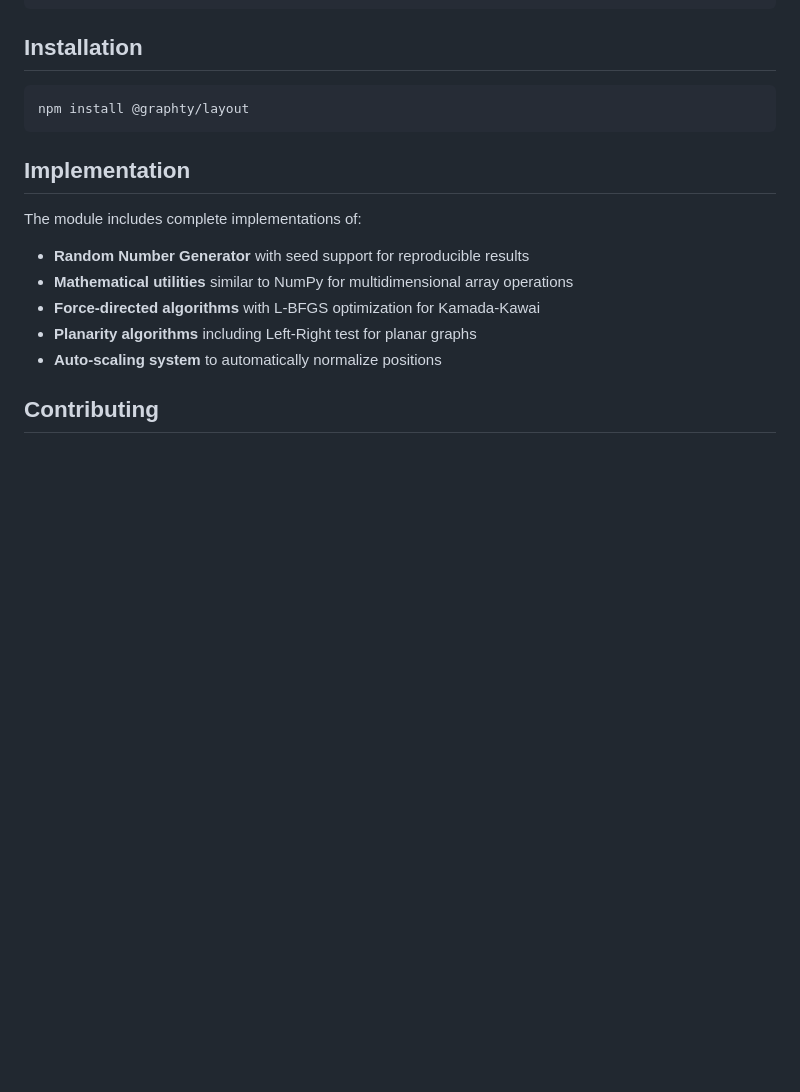
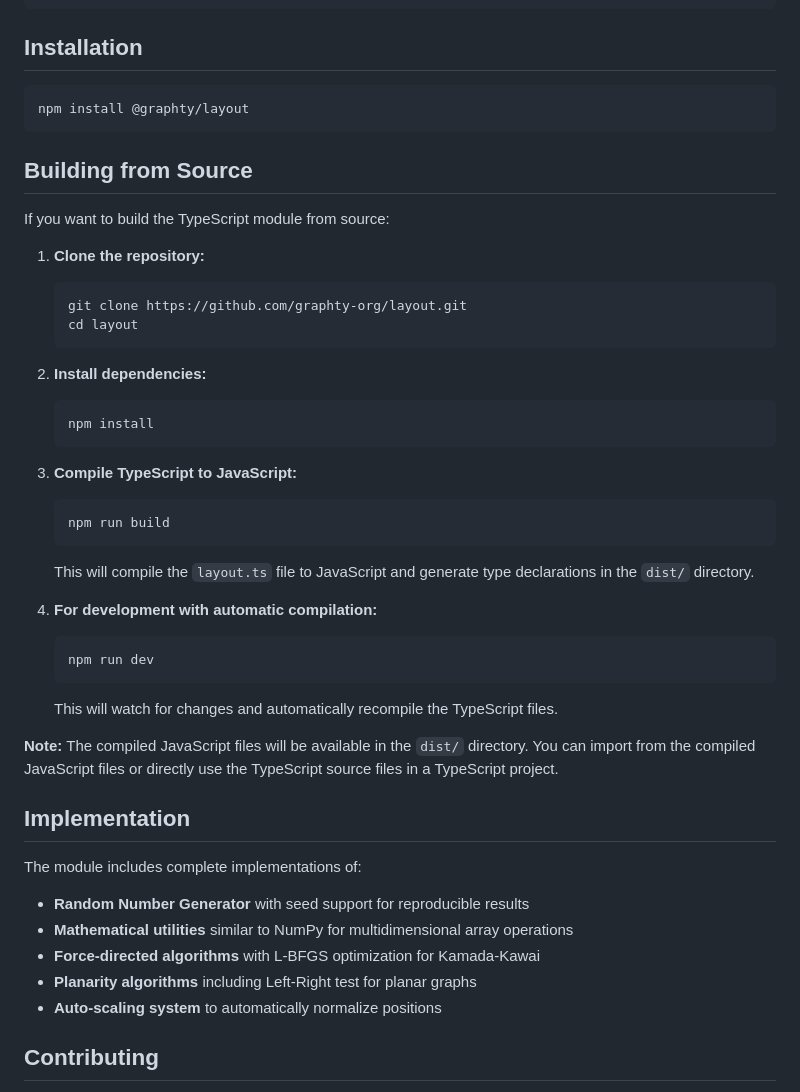
Before and after one commit to graphty-org/layout, a Markdown page: README.md, the part around the change. GitHub-like rendering; blank space fills up the shorter version.

Commit message:
docs: add build instructions for compiling TypeScript module from source

````diff
--- a/README.md
+++ b/README.md
@@ -352,6 +352,37 @@ try {
 npm install @graphty/layout
 ```
 
+## Building from Source
+
+If you want to build the TypeScript module from source:
+
+1. **Clone the repository:**
+   ```bash
+   git clone https://github.com/graphty-org/layout.git
+   cd layout
+   ```
+
+2. **Install dependencies:**
+   ```bash
+   npm install
+   ```
+
+3. **Compile TypeScript to JavaScript:**
+   ```bash
+   npm run build
+   ```
+
+   This will compile the `layout.ts` file to JavaScript and generate type declarations in the `dist/` directory.
+
+4. **For development with automatic compilation:**
+   ```bash
+   npm run dev
+   ```
+
+   This will watch for changes and automatically recompile the TypeScript files.
+
+**Note:** The compiled JavaScript files will be available in the `dist/` directory. You can import from the compiled JavaScript files or directly use the TypeScript source files in a TypeScript project.
+
 ## Implementation
 
 The module includes complete implementations of:
````
